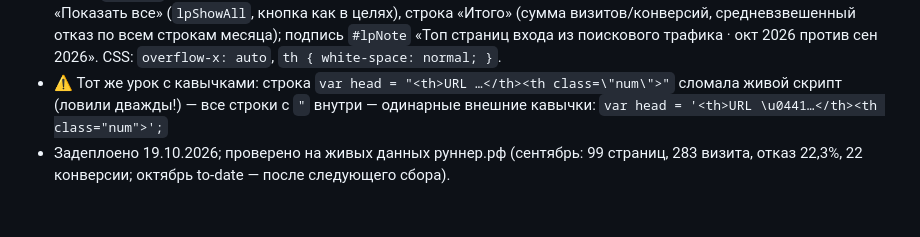
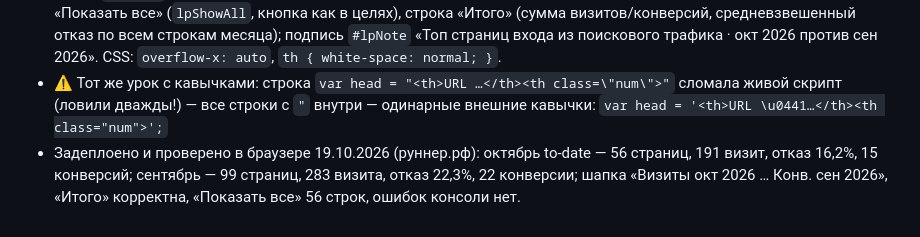
Before and after one commit to seomarsel/webmaster-dashboard, a Markdown page: ARCHITECTURE.md, the part around the change. Rendered like a GitHub page.

Commit message:
Docs: verified landing pages table on live data (October to-date)

```diff
--- a/ARCHITECTURE.md
+++ b/ARCHITECTURE.md
@@ -429,4 +429,4 @@ wrangler deploy             # выкатить исправленный worker
 - Сборщик (`src/yandex.js`): `landingForMonth(site, from, to)` — `/stat/v1/data`, `metrics: "ym:s:visits,ym:s:bounceRate,ym:s:sumGoalReachesAny"`, `dimensions: "ym:s:startURL"`, фильтр органики, сортировка `sort: "-ym:s:visits"`, лимит `MAX_PAGES`. В `collectSite` fills `result.landingMonths: {"YYYY-MM":[{url, visits, bounce, conversions}]}` для `monthRange(0)` (текущий месяц to-date!) плюс `PAGE_MONTHS` (4 полных прошлых месяца); ошибки — «Страницы входа …».
 - Рендер `renderLanding()`: месяцы без привязки к `goalCtx` (данные месячные) — `curKey` = последний месяц в `landingMonths` (текущий, неполный), `prevKey` = предыдущий; колонки «Визиты <ABB> 2026 / Отказы … / Конв. …» × тек./пред. (`LP_ABBR`: сен/окт…); строки = URL с визитами в текущем месяце, сортировка по текущим визитам; топ-10 + «Показать все» (`lpShowAll`, кнопка как в целях), строка «Итого» (сумма визитов/конверсий, средневзвешенный отказ по всем строкам месяца); подпись `#lpNote` «Топ страниц входа из поискового трафика · окт 2026 против сен 2026». CSS: `overflow-x: auto`, `th { white-space: normal; }`.
 - ⚠️ Тот же урок с кавычками: строка `var head = "<th>URL …</th><th class=\"num\">"` сломала живой скрипт (ловили дважды!) — все строки с `"` внутри — одинарные внешние кавычки: `var head = '<th>URL \u0441…</th><th class="num">';`
-- Задеплоено 19.10.2026; проверено на живых данных руннер.рф (сентябрь: 99 страниц, 283 визита, отказ 22,3%, 22 конверсии; октябрь to-date — после следующего сбора).
+- Задеплоено и проверено в браузере 19.10.2026 (руннер.рф): октябрь to-date — 56 страниц, 191 визит, отказ 16,2%, 15 конверсий; сентябрь — 99 страниц, 283 визита, отказ 22,3%, 22 конверсии; шапка «Визиты окт 2026 … Конв. сен 2026», «Итого» корректна, «Показать все» 56 строк, ошибок консоли нет.
```
